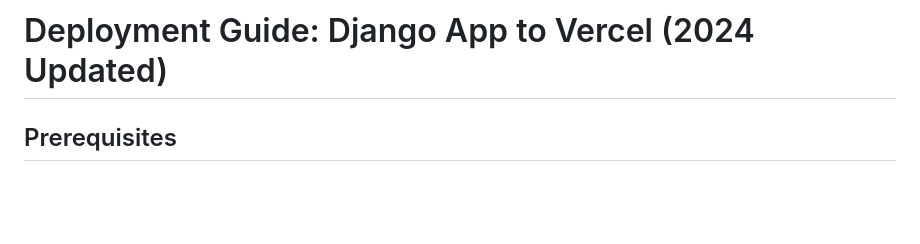
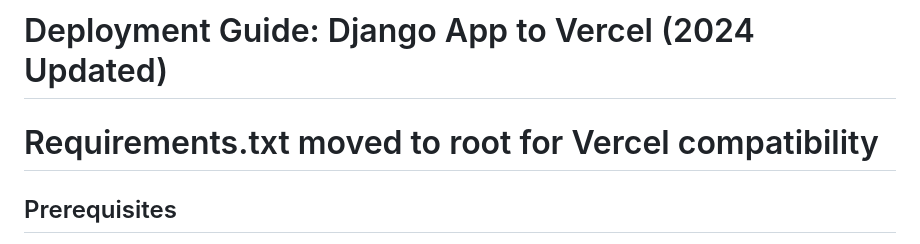
Before and after one commit to AkiraArkangel/organizational-papers-management, a Markdown page: DEPLOYMENT_GUIDE.md, the part around the change. Drawn GitHub-style; blank space fills up the shorter version.

Commit message:
Trigger redeploy with requirements.txt fix

```diff
--- a/DEPLOYMENT_GUIDE.md
+++ b/DEPLOYMENT_GUIDE.md
@@ -1,4 +1,5 @@
 # Deployment Guide: Django App to Vercel (2024 Updated)
+# Requirements.txt moved to root for Vercel compatibility
 
 ## Prerequisites
 - Vercel account (free tier available)
```
